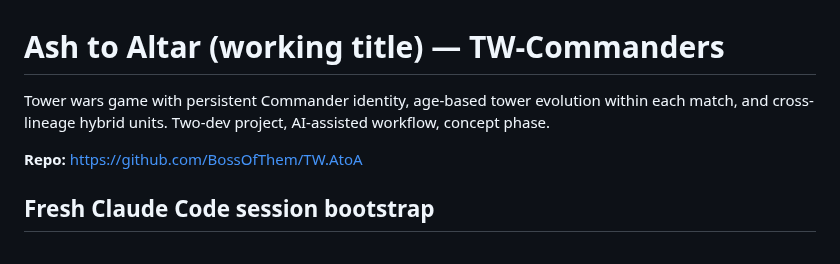
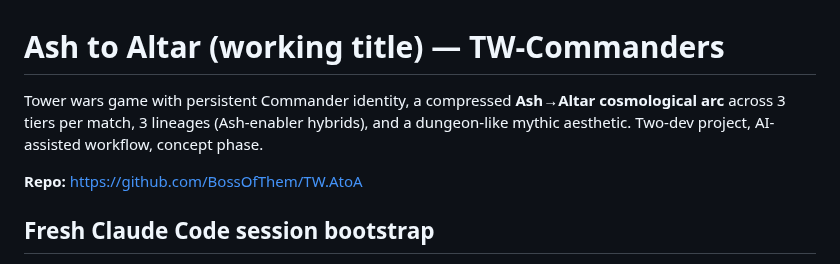
Before and after one commit to BossOfThem/TW.AtoA, a Markdown page: README.md, the part around the change. GitHub-like rendering.

Commit message:
README line 3 — front-door description aligned with 3/3/3 Ash→Altar cosmological arc

```diff
--- a/README.md
+++ b/README.md
@@ -1,6 +1,6 @@
 # Ash to Altar (working title) — TW-Commanders
 
-Tower wars game with persistent Commander identity, age-based tower evolution within each match, and cross-lineage hybrid units. Two-dev project, AI-assisted workflow, concept phase.
+Tower wars game with persistent Commander identity, a compressed **Ash→Altar cosmological arc** across 3 tiers per match, 3 lineages (Ash-enabler hybrids), and a dungeon-like mythic aesthetic. Two-dev project, AI-assisted workflow, concept phase.
 
 **Repo:** https://github.com/BossOfThem/TW.AtoA
 
```
